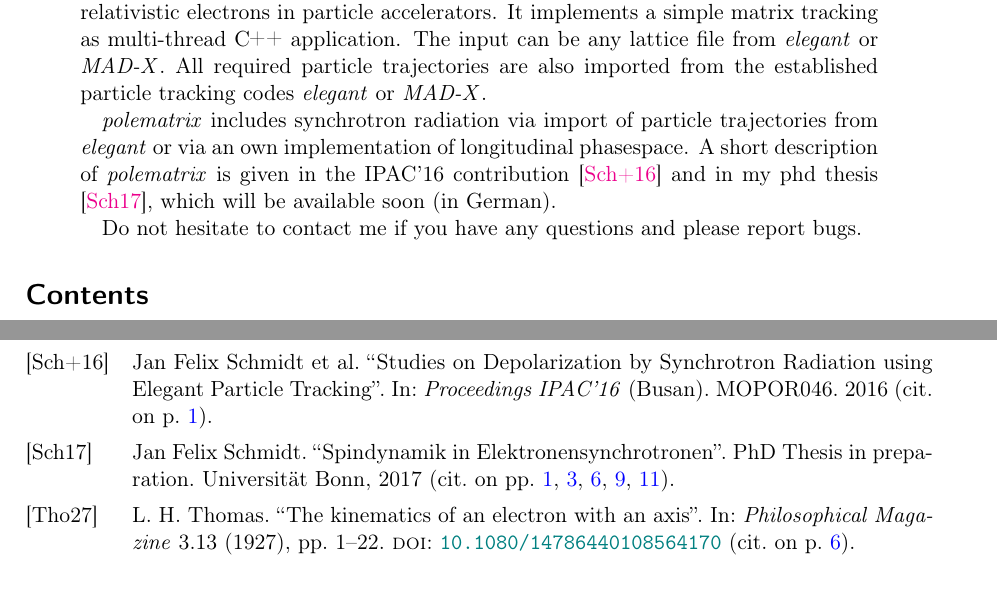
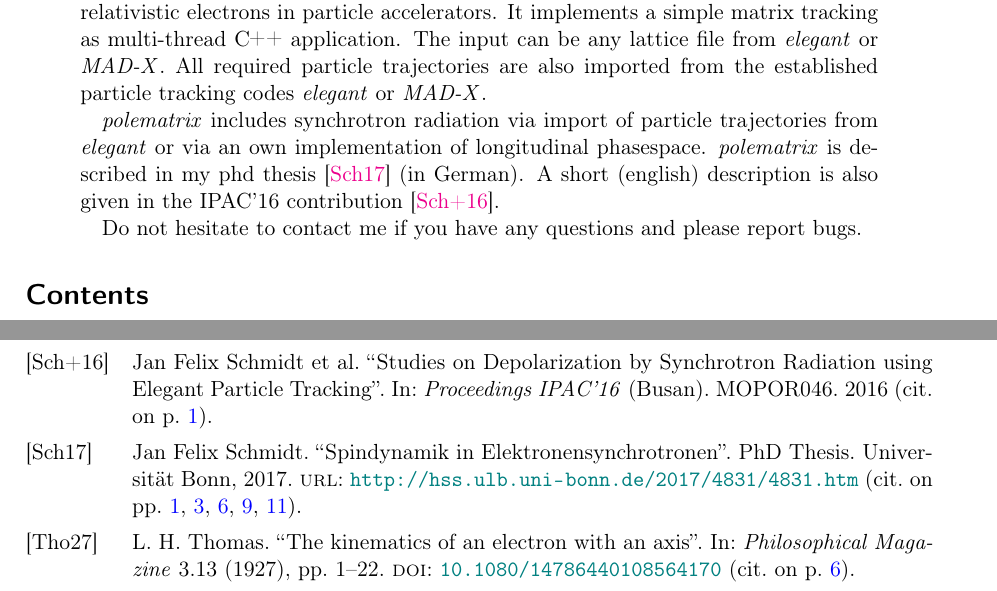
Before and after one commit to janfschmidt/polematrix, a LaTeX paper (doc/polematrix.tex, which reads doc/polem.bib): two parts of pages 1 and 18 of 18, joined at a grey line, cut so that both start at the same text. Compiled offline with pdfLaTeX.

Commit message:
doc: added url to published thesis

```diff
--- a/doc/polem.bib
+++ b/doc/polem.bib
@@ -117,9 +117,10 @@ url    = {www.aps.anl.gov/Accelerator_Systems_Division/Accelerator_Operations_Ph
 @PhDThesis{dr,
   author = 	 {Schmidt, Jan Felix},
   title = 	 "{Spindynamik in Elektronensynchrotronen}",
-  type =         {PhD Thesis in preparation},
+  type =         {PhD Thesis},
   school = 	 {Universität Bonn},
   year = 	 {2017},
+  url =          {http://hss.ulb.uni-bonn.de/2017/4831/4831.htm},
 }
 
 
--- a/doc/polematrix.tex
+++ b/doc/polematrix.tex
@@ -56,9 +56,9 @@
   particle tracking codes \ele or \madx.
 
   \polem includes synchrotron radiation via import of particle trajectories from \ele or
-  via an own implementation of longitudinal phasespace. A short description of \polem is
-  given in the IPAC'16 contribution \cite{IPAC16-decoh} and in my phd thesis \cite{dr},
-  which will be available soon (in German).
+  via an own implementation of longitudinal phasespace. \polem is described in my phd
+  thesis \cite{dr} (in German). A short (english) description is also given in the IPAC'16
+  contribution \cite{IPAC16-decoh}.
 
   Do not hesitate to contact me if you have any questions and please report bugs.
 \end{abstract}
```
Also changed, not shown: doc/polematrix.pdf.
